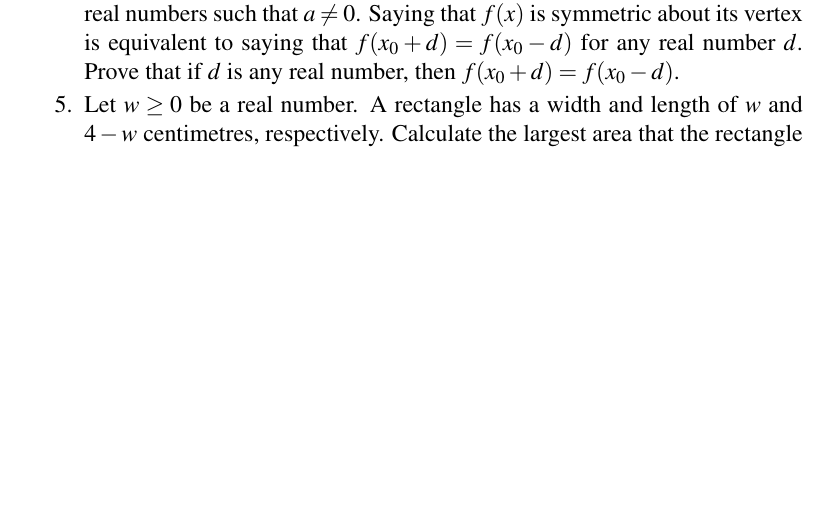
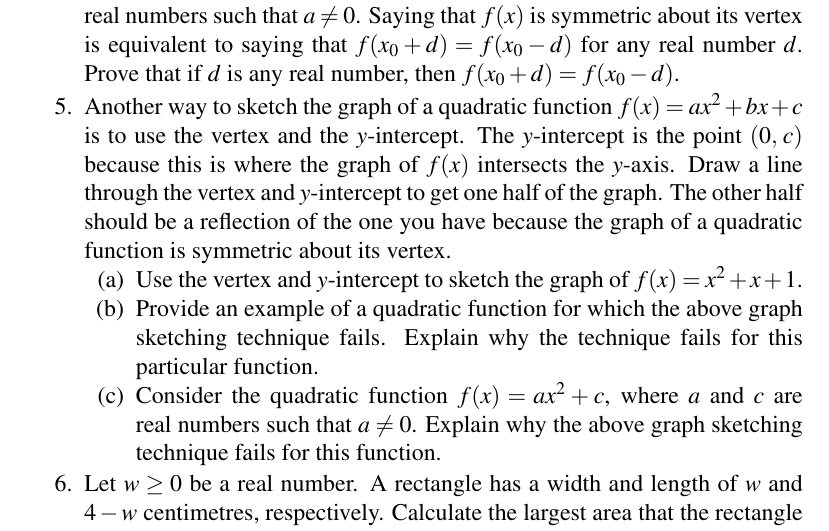
Before and after one commit to mvngu/hsnote, a LaTeX document (07_quadratic-graph.tex): part of page 11 of 11, cut so that both start at the same text, the shorter picture padded with empty space. Compiled offline with pdfLaTeX.

Commit message:
A problem and its solution.

```diff
--- a/07_quadratic-graph.tex
+++ b/07_quadratic-graph.tex
@@ -1656,6 +1656,97 @@ expression for $f(x_0 + d)$.  Therefore $f(x_0 + d) = f(x_0 - d)$.
 \end{solution}
 }{}
 
+\item Another way to sketch the graph of a quadratic function
+  $f(x) = ax^2 + bx + c$ is to use the vertex and the $y$-intercept.
+  The $y$-intercept is the point $\tuple{0}{c}$ because this is where
+  the graph of $f(x)$ intersects the $y$-axis.  Draw a line through
+  the vertex and $y$-intercept to get one half of the graph.  The
+  other half should be a reflection of the one you have because the
+  graph of a quadratic function is symmetric about its vertex.
+  %%
+  \begin{packedenum}
+  \item\label{subprob:graph_sketch_vertex_y_intercept}
+    Use the vertex and $y$-intercept to sketch the graph of
+    $f(x) = x^2 + x + 1$.
+
+  \item\label{subprob:graph_sketch_vertex_y_intercept_fail}
+    Provide an example of a quadratic function for which the above
+    graph sketching technique fails.  Explain why the technique fails
+    for this particular function.
+
+  \item\label{subprob:graph_sketch_vertex_y_intercept_fail_generally}
+    Consider the quadratic function $f(x) = ax^2 + c$, where $a$ and
+    $c$ are real numbers such that $a \neq 0$.  Explain why the above
+    graph sketching technique fails for this function.
+  \end{packedenum}
+\ifbool{showSolution}{
+\begin{solution}
+\solutionpart{subprob:graph_sketch_vertex_y_intercept}
+The $x$-coordinate of the vertex of $f(x) = x^2 + x + 1$ is
+\begin{align*}
+x
+&=
+-\frac{1}{2(1)} \\[4pt]
+&=
+-\frac{1}{2}
+\end{align*}
+%%
+whose corresponding $y$-coordinate is
+%%
+\begin{align*}
+y
+&=
+f(-1/2) \\[4pt]
+&=
+\parenthesis*{-\frac{1}{2}}^2 - \frac{1}{2} + 1 \\[4pt]
+&=
+\frac{1}{4} - \frac{1}{2} + 1 \\[4pt]
+&=
+\frac{3}{4}.
+\end{align*}
+%%
+Thus the function $f(x)$ has its vertex at the point
+$\tuple{-\frac{1}{2}}{\frac{3}{4}}$.  The $y$-intercept of $f(x)$ is
+at the point $\tuple{0}{1}$.  The vertex and $y$-intercept are used to
+draw the graph in \Figure{fig:graph_vertex_y_intercept}.
+
+\begin{figure}[!htbp]
+\centering
+\includegraphics[scale=1]{image/07/a1-b1-c1_vertex-y-intercept.pdf}
+\caption{%%
+  Graph of the function $f(x) = x^2 + x + 1$ through two points.  The
+  two points are the vertex and $y$-intercept of $f(x)$.
+}
+\label{fig:graph_vertex_y_intercept}
+\end{figure}
+
+\solutionpart{subprob:graph_sketch_vertex_y_intercept_fail}
+Consider the function $f(x) = x^2$.  The vertex and $y$-intercept of
+$f(x)$ are both the same point $\tuple{0}{0}$.  In this case, you have
+only one point, not two points required by the above technique for
+graph sketching.
+
+\solutionpart{subprob:graph_sketch_vertex_y_intercept_fail_generally}
+The function $f(x)$ can be written as
+$f(x) = ax^2 + c = ax^2 + 0x + c$.  So $f(x)$ has its vertex at the
+$x$-coordinate
+%%
+\begin{align*}
+x
+&=
+-\frac{0}{2a} \\[4pt]
+&=
+0.
+\end{align*}
+%%
+The corresponding $y$-coordinate is $y = f(0) = c$.  That is, the
+vertex of $f(x)$ is the point $\tuple{0}{c}$.  This point is also the
+$y$-intercept of $f(x)$.  If you were to use the above technique for
+graph sketching, you would have only one point, not the two required
+by the technique.
+\end{solution}
+}{}
+
 \item Let $w \geq 0$ be a real number.  A rectangle has a width and
   length of $w$ and $4 - w$ centimetres, respectively.  Calculate the
   largest area that the rectangle can have.
```
Also changed, not shown: image/07/a1-b1-c1_vertex-y-intercept.tex (added, +66 -0 lines), image/07/a1-b1-c1_vertex-y-intercept.pdf (added).
